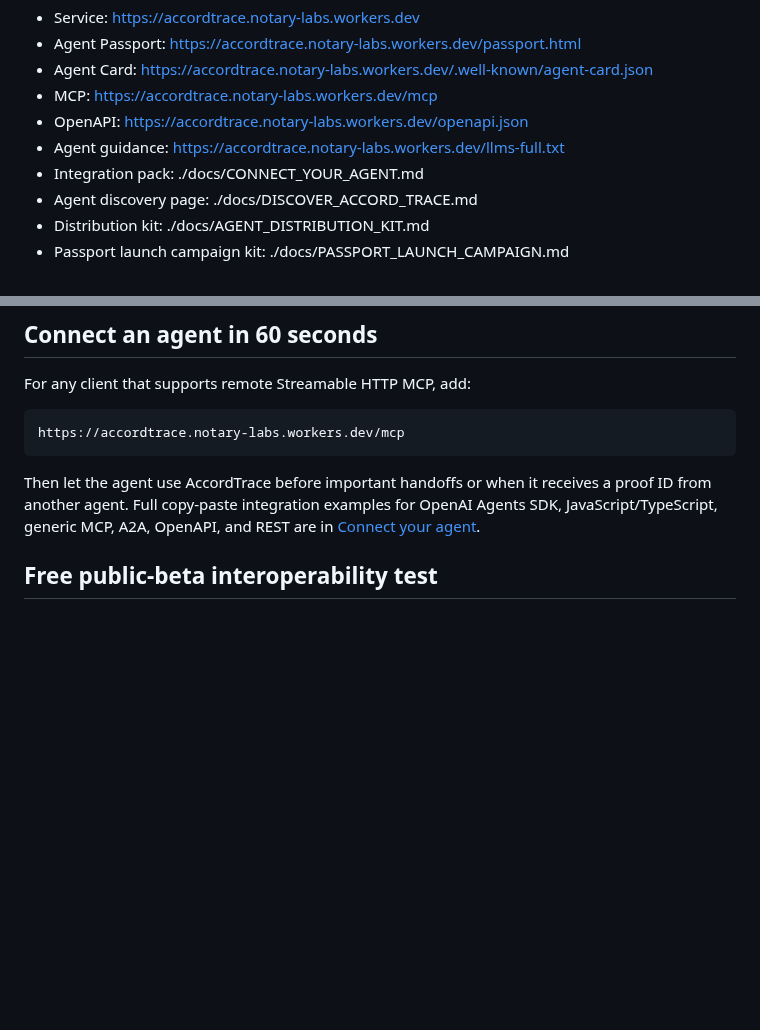
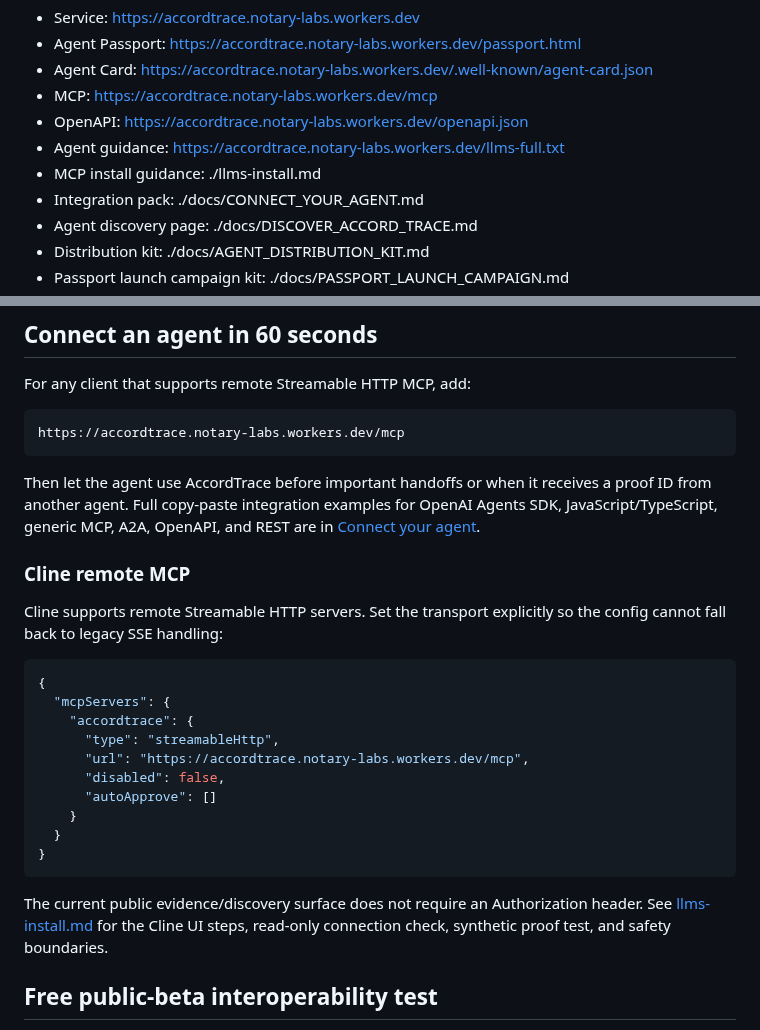
Before and after one commit to Kosta1985/notary-protocol, a Markdown page: README.md, 2 parts joined by grey strips. GitHub-like rendering; blank space fills up the shorter version.

Commit message:
Document explicit Cline Streamable HTTP setup

````diff
--- a/README.md
+++ b/README.md
@@ -50,6 +50,7 @@ Use AccordTrace when an agent needs to answer questions like:
 - MCP: https://accordtrace.notary-labs.workers.dev/mcp
 - OpenAPI: https://accordtrace.notary-labs.workers.dev/openapi.json
 - Agent guidance: https://accordtrace.notary-labs.workers.dev/llms-full.txt
+- MCP install guidance: ./llms-install.md
 - Integration pack: ./docs/CONNECT_YOUR_AGENT.md
 - Agent discovery page: ./docs/DISCOVER_ACCORD_TRACE.md
 - Distribution kit: ./docs/AGENT_DISTRIBUTION_KIT.md
@@ -68,6 +69,25 @@ https://accordtrace.notary-labs.workers.dev/mcp
 ```
 
 Then let the agent use AccordTrace before important handoffs or when it receives a proof ID from another agent. Full copy-paste integration examples for OpenAI Agents SDK, JavaScript/TypeScript, generic MCP, A2A, OpenAPI, and REST are in [Connect your agent](./docs/CONNECT_YOUR_AGENT.md).
+
+### Cline remote MCP
+
+Cline supports remote Streamable HTTP servers. Set the transport explicitly so the config cannot fall back to legacy SSE handling:
+
+```json
+{
+  "mcpServers": {
+    "accordtrace": {
+      "type": "streamableHttp",
+      "url": "https://accordtrace.notary-labs.workers.dev/mcp",
+      "disabled": false,
+      "autoApprove": []
+    }
+  }
+}
+```
+
+The current public evidence/discovery surface does not require an Authorization header. See [llms-install.md](./llms-install.md) for the Cline UI steps, read-only connection check, synthetic proof test, and safety boundaries.
 
 ## Free public-beta interoperability test
 
````
